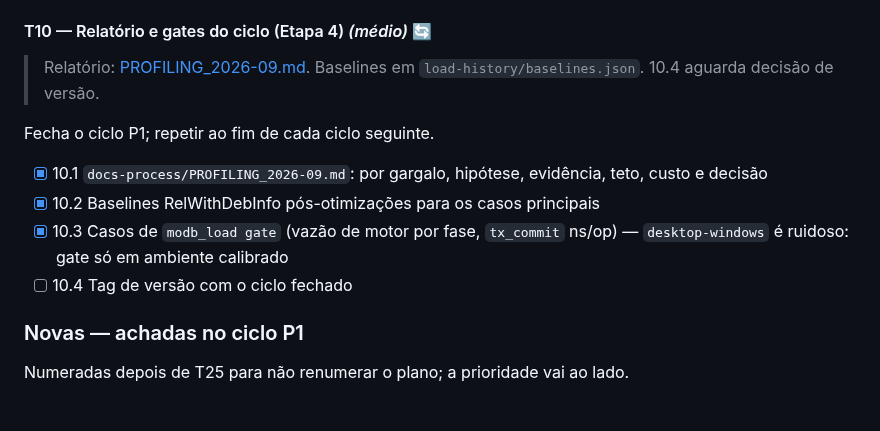
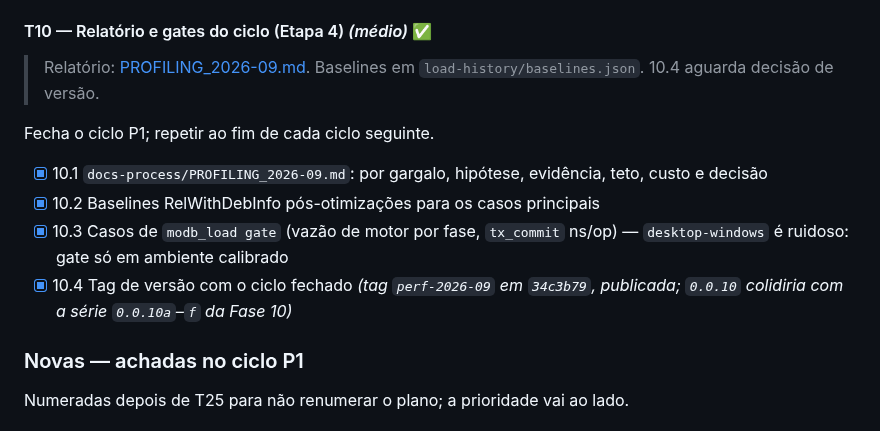
Before and after one commit to sergioleal/moDb, a Markdown page: docs-process/PLANO_TAREFAS_DESEMPENHO.md, the part around the change. Rendered like a GitHub page.

Commit message:
docs: mark T10.4 (tag perf-2026-09) in the task plan
Co-Authored-By: Claude Opus 5.5 <noreply@anthropic.com>

```diff
--- a/docs-process/PLANO_TAREFAS_DESEMPENHO.md
+++ b/docs-process/PLANO_TAREFAS_DESEMPENHO.md
@@ -229,7 +229,7 @@ Só entra se T5.2 mostrar teto grande.
 - [x] 9.3 Implementação
 - [x] 9.4 Antes/depois em `mixed_oltp`, `snapshot_hold` e `restart_recovery`
 
-#### T10 — Relatório e gates do ciclo (Etapa 4) *(médio)* 🔄
+#### T10 — Relatório e gates do ciclo (Etapa 4) *(médio)* ✅
 
 > Relatório: [PROFILING_2026-09.md](PROFILING_2026-09.md). Baselines em `load-history/baselines.json`. 10.4 aguarda decisão de versão.
 
@@ -240,7 +240,7 @@ Fecha o ciclo P1; repetir ao fim de cada ciclo seguinte.
 - [x] 10.2 Baselines RelWithDebInfo pós-otimizações para os casos principais
 - [x] 10.3 Casos de `modb_load gate` (vazão de motor por fase, `tx_commit` ns/op)
   — `desktop-windows` é ruidoso: gate só em ambiente calibrado
-- [ ] 10.4 Tag de versão com o ciclo fechado
+- [x] 10.4 Tag de versão com o ciclo fechado *(tag `perf-2026-09` em `34c3b79`, publicada; `0.0.10` colidiria com a série `0.0.10a`–`f` da Fase 10)*
 
 ### Novas — achadas no ciclo P1
 
```
